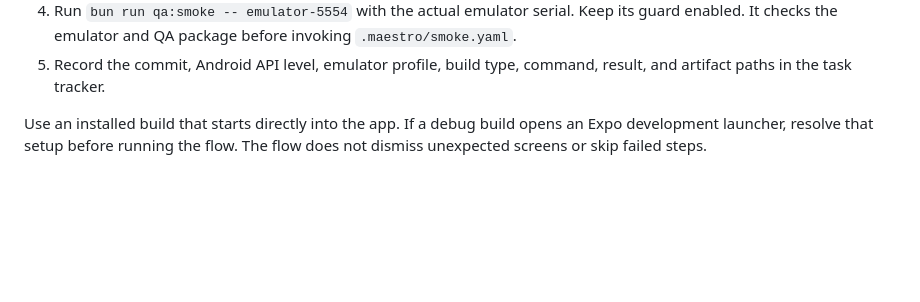
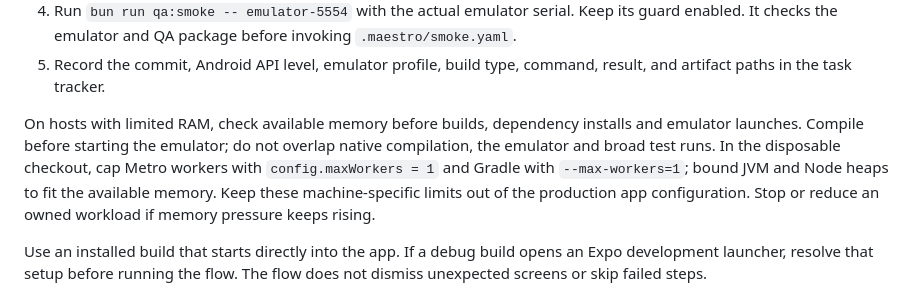
Before and after one commit to MaximilianMauroner/moodinator, a Markdown page: docs/native-qa.md, the part around the change. Rendered like a GitHub page; blank space fills up the shorter version.

Commit message:
Document memory limits for isolated native QA

```diff
--- a/docs/native-qa.md
+++ b/docs/native-qa.md
@@ -19,6 +19,14 @@ Moodinator package or a device that holds personal mood data.
    package before invoking `.maestro/smoke.yaml`.
 5. Record the commit, Android API level, emulator profile, build type, command,
    result, and artifact paths in the task tracker.
+
+On hosts with limited RAM, check available memory before builds, dependency installs
+and emulator launches. Compile before starting the emulator; do not overlap native
+compilation, the emulator and broad test runs. In the disposable checkout, cap Metro
+workers with `config.maxWorkers = 1` and Gradle with `--max-workers=1`; bound JVM and
+Node heaps to fit the available memory. Keep these machine-specific limits out of
+the production app configuration. Stop or reduce an owned workload if memory
+pressure keeps rising.
 
 Use an installed build that starts directly into the app. If a debug build opens
 an Expo development launcher, resolve that setup before running the flow. The
```
